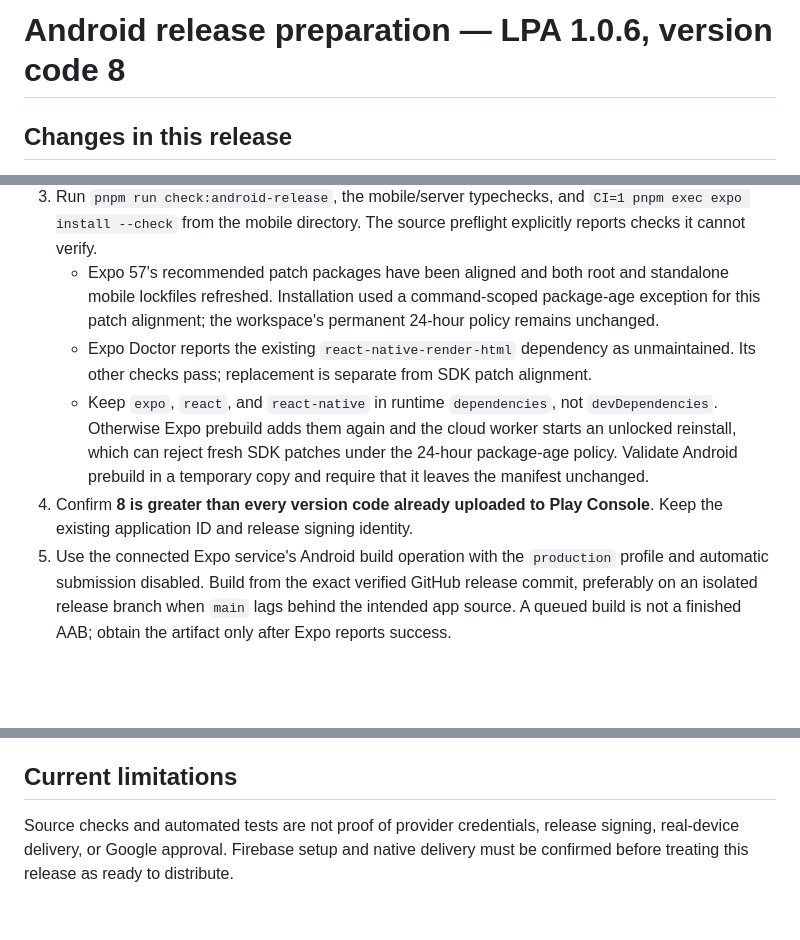
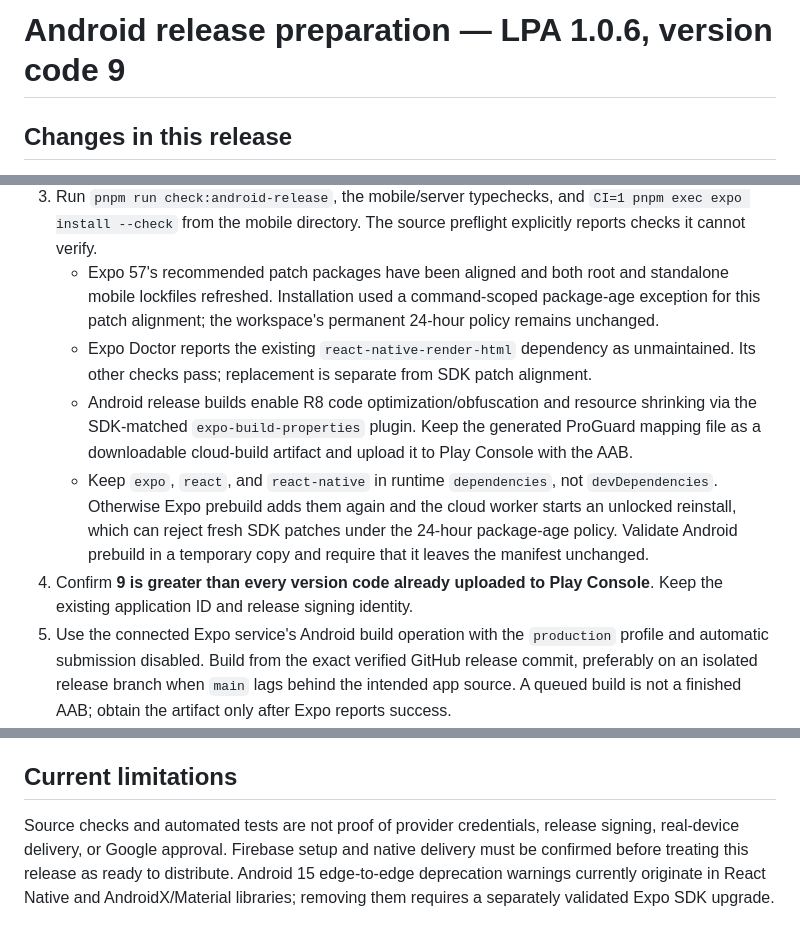
Before and after one commit to StaffLPA/LPA, a Markdown page: docs/android-release.md, 3 parts joined by grey strips. Rendered like a GitHub page; blank space fills up the shorter version.

Commit message:
Enable Android R8 and retain mapping file: docs/android-release.md

```diff
--- a/docs/android-release.md
+++ b/docs/android-release.md
@@ -1,4 +1,4 @@
-# Android release preparation — LPA 1.0.6, version code 8
+# Android release preparation — LPA 1.0.6, version code 9
 
 ## Changes in this release
 - Android uses the same OneSignal notification path as iPhone for messages, mentions, announcements, and Forms notifications.
@@ -15,9 +15,10 @@
    - Firebase's Android client `google-services.json` is supplied and referenced by `expo.android.googleServicesFile`. Its Android package matches `com.legendaryprepacademy.lpa`. This is client configuration, not a service-account private key.
 3. Run `pnpm run check:android-release`, the mobile/server typechecks, and `CI=1 pnpm exec expo install --check` from the mobile directory. The source preflight explicitly reports checks it cannot verify.
    - Expo 57's recommended patch packages have been aligned and both root and standalone mobile lockfiles refreshed. Installation used a command-scoped package-age exception for this patch alignment; the workspace's permanent 24-hour policy remains unchanged.
-   - Expo Doctor reports the existing `react-native-render-html` dependency as unmaintained. Its other checks pass; replacement is separate from SDK patch alignment.
+    - Expo Doctor reports the existing `react-native-render-html` dependency as unmaintained. Its other checks pass; replacement is separate from SDK patch alignment.
+    - Android release builds enable R8 code optimization/obfuscation and resource shrinking via the SDK-matched `expo-build-properties` plugin. Keep the generated ProGuard mapping file as a downloadable cloud-build artifact and upload it to Play Console with the AAB.
     - Keep `expo`, `react`, and `react-native` in runtime `dependencies`, not `devDependencies`. Otherwise Expo prebuild adds them again and the cloud worker starts an unlocked reinstall, which can reject fresh SDK patches under the 24-hour package-age policy. Validate Android prebuild in a temporary copy and require that it leaves the manifest unchanged.
-4. Confirm **8 is greater than every version code already uploaded to Play Console**. Keep the existing application ID and release signing identity.
+4. Confirm **9 is greater than every version code already uploaded to Play Console**. Keep the existing application ID and release signing identity.
 5. Use the connected Expo service's Android build operation with the `production` profile and automatic submission disabled. Build from the exact verified GitHub release commit, preferably on an isolated release branch when `main` lags behind the intended app source. A queued build is not a finished AAB; obtain the artifact only after Expo reports success.
 6. Install the signed release from a Play internal-testing track on a physical Android phone. Allow notifications, check OneSignal's Android subscription is enabled, then send a test only to that authorized test account/device.
 7. Verify foreground, background, and closed-app receipt; sound; tap navigation; messages/mentions; announcements; and Forms when appropriate. Check denied permission, re-enabling permission in Android settings, sign-out, account switching, and upgrade from the previous app. A browser/Expo Go test cannot validate Android FCM delivery.
@@ -27,4 +28,4 @@ Suggested Google Play release notes:
 > Updated Android notifications for LPA messages, mentions, announcements, and requests. Improved notification registration and account-switching behavior.
 
 ## Current limitations
-Source checks and automated tests are not proof of provider credentials, release signing, real-device delivery, or Google approval. Firebase setup and native delivery must be confirmed before treating this release as ready to distribute.
+Source checks and automated tests are not proof of provider credentials, release signing, real-device delivery, or Google approval. Firebase setup and native delivery must be confirmed before treating this release as ready to distribute. Android 15 edge-to-edge deprecation warnings currently originate in React Native and AndroidX/Material libraries; removing them requires a separately validated Expo SDK upgrade.
```
